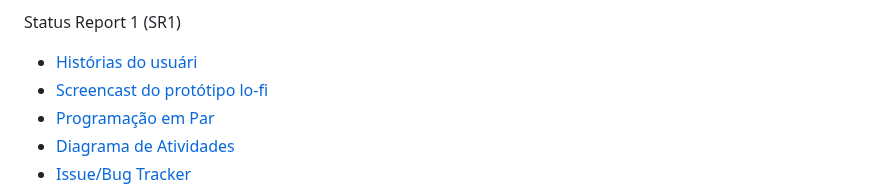
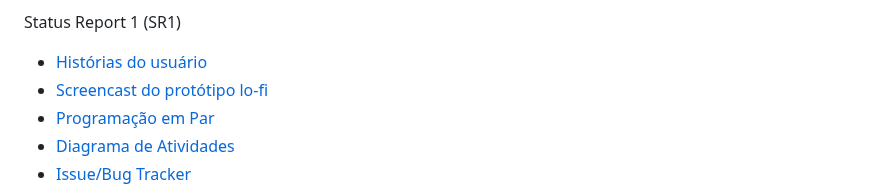
Before and after one commit to joaovfittipaldi/Petalas, a Markdown page: README.md, the part around one of its changes. GitHub-like rendering.

```diff
--- a/README.md
+++ b/README.md
@@ -63,7 +63,7 @@
   <li>
     <a
       href="https://docs.google.com/document/d/1iQNB5QMGJxw8iCMjCIQ4oLCSGe9qLoX5X6_qNVmZIcw/edit?usp=drive_link"
-      >Histórias do usuári</a
+      >Histórias do usuário</a
     >
   </li>
   <li>
```
Also changed, not shown: other parts of README.md (+8 -0 lines).
